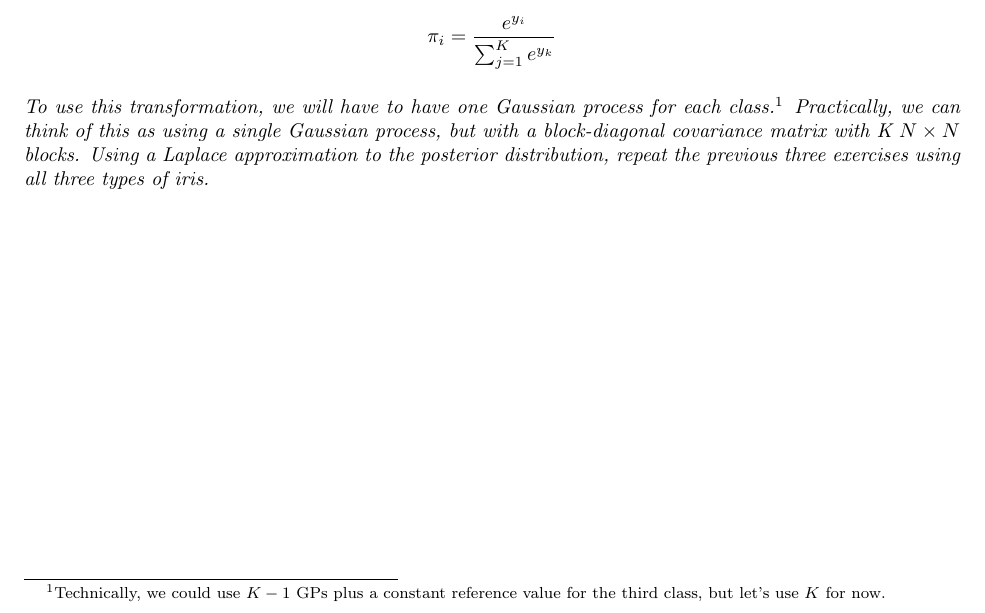
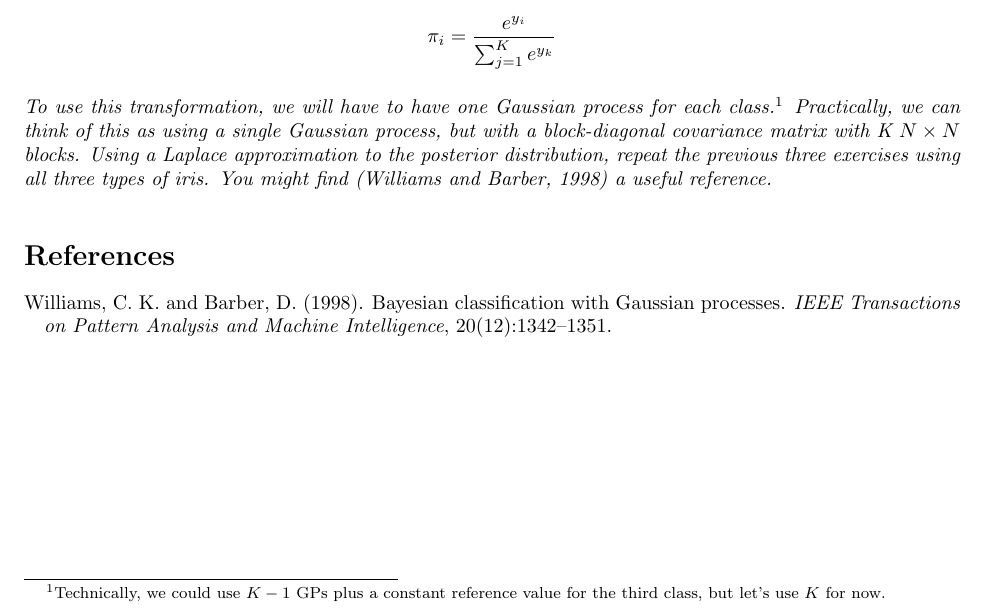
Before and after one commit to sinead/sds383d, a LaTeX problem sheet (exercises/section4.tex, which reads exercises/course.bib): part of page 5 of 5, cut so that both start at the same text. The pictures show the PDF file exercises/section4.pdf that the author committed with the source.

Commit message:
added reference

```diff
--- a/exercises/course.bib
+++ b/exercises/course.bib
@@ -10,0 +15,7 @@
+  journal={IEEE Transactions on Pattern Analysis and Machine Intelligence},
+  volume={20},
+  number={12},
+  pages={1342--1351},
+  year={1998},
+  publisher={IEEE}
+}
--- a/exercises/section4.tex
+++ b/exercises/section4.tex
@@ -275,7 +275,7 @@ where $K$ is the covariance function evaluated at the input locations $X$. Note
 
    $$\pi_i = \frac{e^{y_i}}{\sum_{j=1}^K e^{y_k}}$$
 
-   To use this transformation, we will have to have one Gaussian process for each class.\footnote{Technically, we could use $K-1$ GPs plus a constant reference value for the third class, but let's use $K$ for now.} Practically, we can think of this as using a single Gaussian process, but with a block-diagonal covariance matrix with K $N\times N$ blocks. Using a Laplace approximation to the posterior distribution, repeat the previous three exercises using all three types of iris.
+   To use this transformation, we will have to have one Gaussian process for each class.\footnote{Technically, we could use $K-1$ GPs plus a constant reference value for the third class, but let's use $K$ for now.} Practically, we can think of this as using a single Gaussian process, but with a block-diagonal covariance matrix with K $N\times N$ blocks. Using a Laplace approximation to the posterior distribution, repeat the previous three exercises using all three types of iris. You might find \citep{WilBar1998} a useful reference.
    \end{exercise}
 
 
```
Also changed, not shown: exercises/section4.pdf, exercises/course.bib (4 more changed lines), 1 other file.
